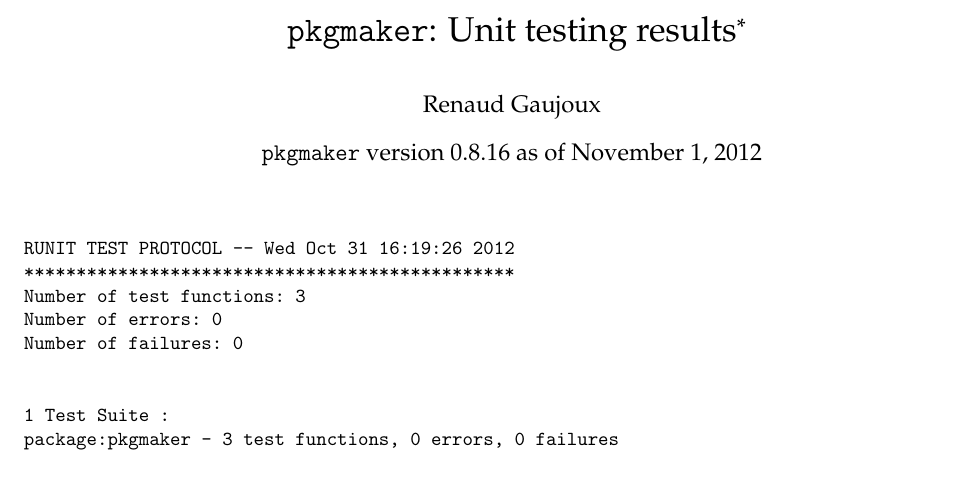
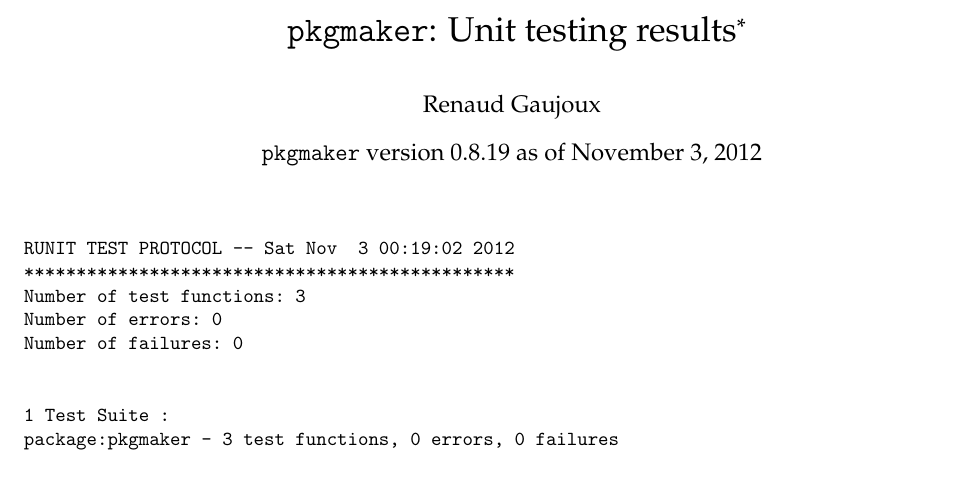
Before and after one commit to renozao/pkgmaker, a LaTeX document (vignettes/pkgmaker-unitTests.tex): part of the page, cut so that both start at the same text. Compiled offline with pdfLaTeX; a LaTeX package or settings file that is missing is left out.

```diff
--- a/vignettes/pkgmaker-unitTests.tex
+++ b/vignettes/pkgmaker-unitTests.tex
@@ -10,14 +10,14 @@
 
 \usepackage[colorlinks]{hyperref}
 \author{Renaud Gaujoux}
-\title{\texttt{pkgmaker}: Unit testing results\footnote{Vignette computed  on Wed Oct 31 16:19:26 2012}}
-\date{\texttt{pkgmaker} version 0.8.16 as of November  1, 2012}
+\title{\texttt{pkgmaker}: Unit testing results\footnote{Vignette computed  on Sat Nov  3 00:19:02 2012}}
+\date{\texttt{pkgmaker} version 0.8.19 as of November  3, 2012}
 \usepackage{Sweave}
 \begin{document}
 \maketitle
 
 \begin{verbatim}
-RUNIT TEST PROTOCOL -- Wed Oct 31 16:19:26 2012
+RUNIT TEST PROTOCOL -- Sat Nov  3 00:19:02 2012
 ***********************************************
 Number of test functions: 3
 Number of errors: 0
```
Also changed, not shown: vignettes/pkgmaker-unitTests.pdf, vignettes/pkgmaker-unitTests.tex (4 more changed lines), 11 other files.
